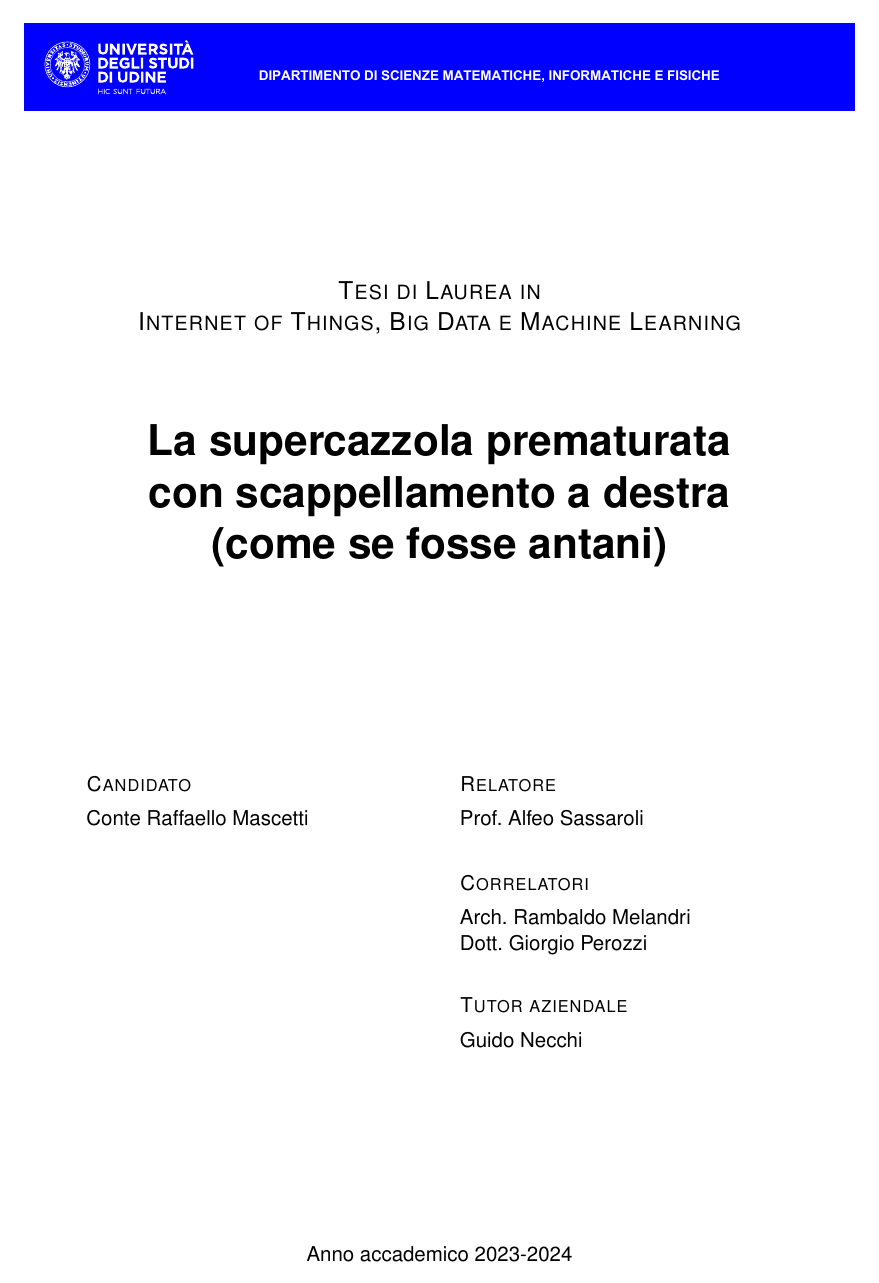
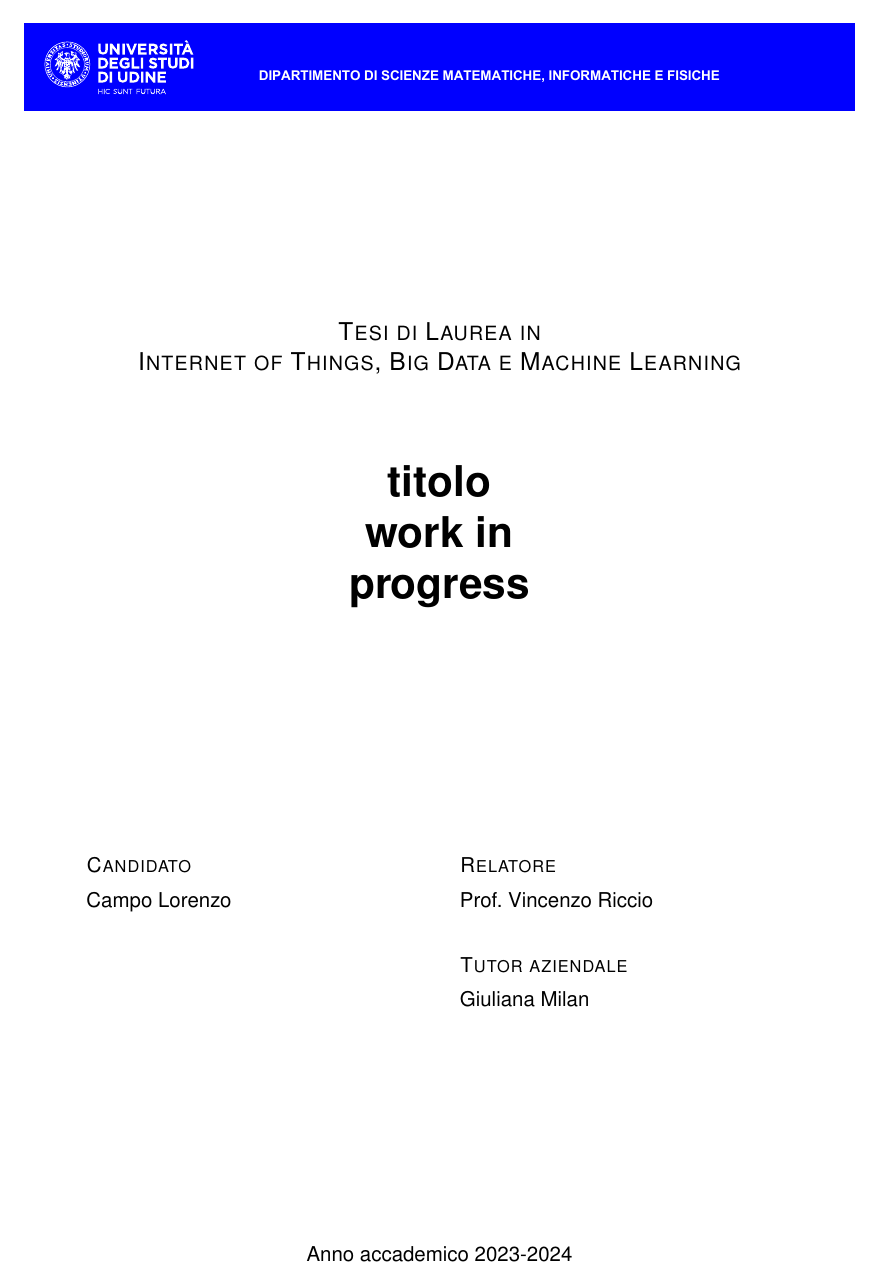
Before and after one commit to Icarus1250/tesi, LaTeX slides (thesis.tex): page 1 of 20. The pictures show the PDF file thesis.pdf that the author committed with the source.

Commit message:
Add files via upload

```diff
--- a/thesis.tex
+++ b/thesis.tex
@@ -17,11 +17,11 @@
 
 \course{Internet of Things, Big Data e Machine Learning}
 
-\title{La supercazzola prematurata \\ con scappellamento a destra \\ (come se fosse antani)}
-\author{Conte Raffaello Mascetti}
-\supervisor{Prof.\ Alfeo Sassaroli}
-\cosupervisor{Arch.\ Rambaldo Melandri \and Dott.\ Giorgio Perozzi}
-\tutor{Guido Necchi}
+\title{titolo \\ work in \\ progress }
+\author{Campo Lorenzo}
+\supervisor{Prof.\ Vincenzo Riccio}
+%\cosupervisor{Arch.\ Rambaldo Melandri \and Dott.\ Giorgio Perozzi}
+\tutor{Giuliana Milan}
 %% Campi obbligatori: \title, \author e \course.
 %% Altri campi disponibili: \reviewer, \tutor, \chair, \date (anno accademico, calcolato in automatico), \rights
 %% Con \supervisor, \cosupervisor, \reviewer e \tutor si possono indicare pi� nomi separati da \and.
```
Also changed, not shown: thesis.pdf, thesis.tex (2 more changed lines), 3 other files.
